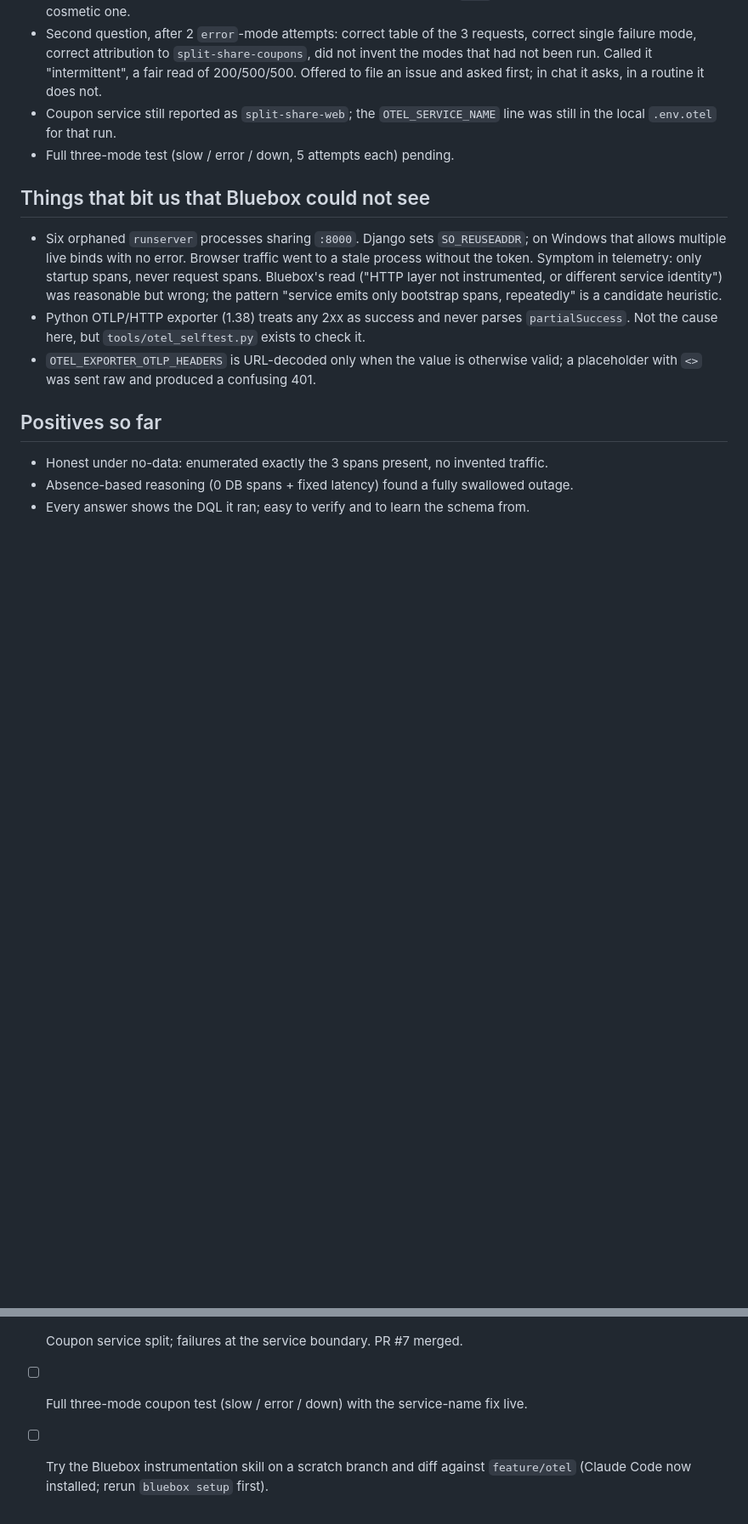
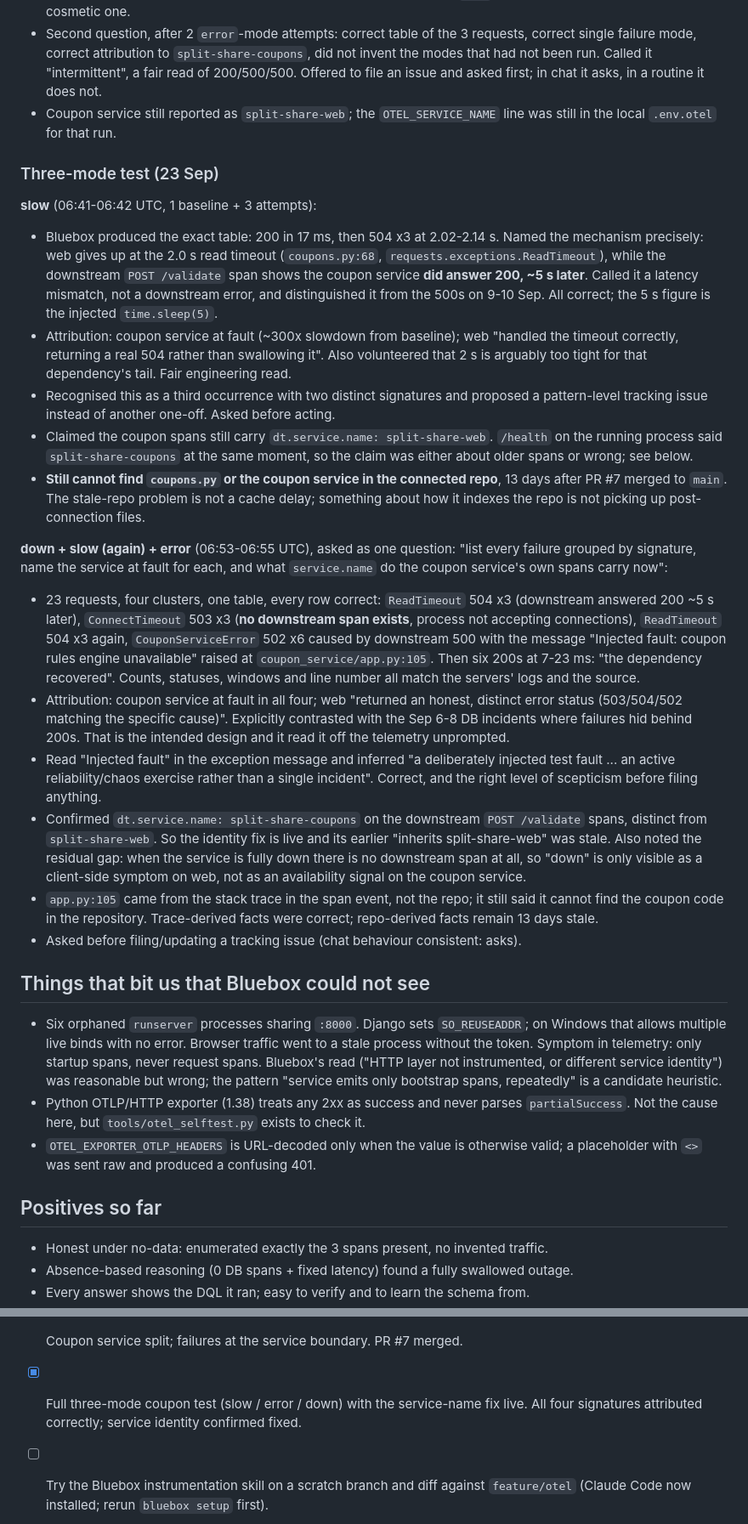
Before and after one commit to azaynul10/split-share, a Markdown page: docs/bluebox-eval.md, 2 parts joined by grey strips. Shown at 85% size. Rendered like a GitHub page; blank space fills up the shorter version.

Commit message:
Eval notes: three-mode coupon test complete
Four failure signatures attributed correctly, service identity confirmed fixed, repo view still stale at 13 days.

```diff
--- a/docs/bluebox-eval.md
+++ b/docs/bluebox-eval.md
@@ -176,7 +176,56 @@ before raising `QueryError`. User-facing behaviour unchanged.
   Offered to file an issue and asked first; in chat it asks, in a routine it does not.
 - Coupon service still reported as `split-share-web`; the `OTEL_SERVICE_NAME` line was
   still in the local `.env.otel` for that run.
-- Full three-mode test (slow / error / down, 5 attempts each) pending.
+
+### Three-mode test (23 Sep)
+
+**slow** (06:41-06:42 UTC, 1 baseline + 3 attempts):
+
+- Bluebox produced the exact table: 200 in 17 ms, then 504 x3 at 2.02-2.14 s. Named the
+  mechanism precisely: web gives up at the 2.0 s read timeout (`coupons.py:68`,
+  `requests.exceptions.ReadTimeout`), while the downstream `POST /validate` span shows
+  the coupon service **did answer 200, ~5 s later**. Called it a latency mismatch, not a
+  downstream error, and distinguished it from the 500s on 9-10 Sep. All correct; the
+  5 s figure is the injected `time.sleep(5)`.
+- Attribution: coupon service at fault (~300x slowdown from baseline); web "handled the
+  timeout correctly, returning a real 504 rather than swallowing it". Also volunteered
+  that 2 s is arguably too tight for that dependency's tail. Fair engineering read.
+- Recognised this as a third occurrence with two distinct signatures and proposed a
+  pattern-level tracking issue instead of another one-off. Asked before acting.
+- Claimed the coupon spans still carry `dt.service.name: split-share-web`. `/health` on
+  the running process said `split-share-coupons` at the same moment, so the claim was
+  either about older spans or wrong; see below.
+- **Still cannot find `coupons.py` or the coupon service in the connected repo**, 13 days
+  after PR #7 merged to `main`. The stale-repo problem is not a cache delay; something
+  about how it indexes the repo is not picking up post-connection files.
+
+**down + slow (again) + error** (06:53-06:55 UTC), asked as one question: "list every
+failure grouped by signature, name the service at fault for each, and what `service.name`
+do the coupon service's own spans carry now":
+
+- 23 requests, four clusters, one table, every row correct:
+  `ReadTimeout` 504 x3 (downstream answered 200 ~5 s later), `ConnectTimeout` 503 x3
+  (**no downstream span exists**, process not accepting connections), `ReadTimeout` 504
+  x3 again, `CouponServiceError` 502 x6 caused by downstream 500 with the message
+  "Injected fault: coupon rules engine unavailable" raised at `coupon_service/app.py:105`.
+  Then six 200s at 7-23 ms: "the dependency recovered". Counts, statuses, windows and
+  line number all match the servers' logs and the source.
+- Attribution: coupon service at fault in all four; web "returned an honest, distinct
+  error status (503/504/502 matching the specific cause)". Explicitly contrasted with the
+  Sep 6-8 DB incidents where failures hid behind 200s. That is the intended design and
+  it read it off the telemetry unprompted.
+- Read "Injected fault" in the exception message and inferred "a deliberately injected
+  test fault ... an active reliability/chaos exercise rather than a single incident".
+  Correct, and the right level of scepticism before filing anything.
+- Confirmed `dt.service.name: split-share-coupons` on the downstream `POST /validate`
+  spans, distinct from `split-share-web`. So the identity fix is live and its earlier
+  "inherits split-share-web" was stale. Also noted the residual gap: when the service is
+  fully down there is no downstream span at all, so "down" is only visible as a
+  client-side symptom on web, not as an availability signal on the coupon service.
+- `app.py:105` came from the stack trace in the span event, not the repo; it still said
+  it cannot find the coupon code in the repository. Trace-derived facts were correct;
+  repo-derived facts remain 13 days stale.
+- Asked before filing/updating a tracking issue (chat behaviour consistent: asks).
 
 ## Things that bit us that Bluebox could not see
 
@@ -214,6 +263,7 @@ before raising `QueryError`. User-facing behaviour unchanged.
 - [x] Bluebox verified the fix against live traffic.
 - [ ] Add OTel logging so `db_utils` `logger.error` lines arrive trace-correlated.
 - [x] Coupon service split; failures at the service boundary. PR #7 merged.
-- [ ] Full three-mode coupon test (slow / error / down) with the service-name fix live.
+- [x] Full three-mode coupon test (slow / error / down) with the service-name fix live.
+      All four signatures attributed correctly; service identity confirmed fixed.
 - [ ] Try the Bluebox instrumentation skill on a scratch branch and diff against
       `feature/otel` (Claude Code now installed; rerun `bluebox setup` first).
```
